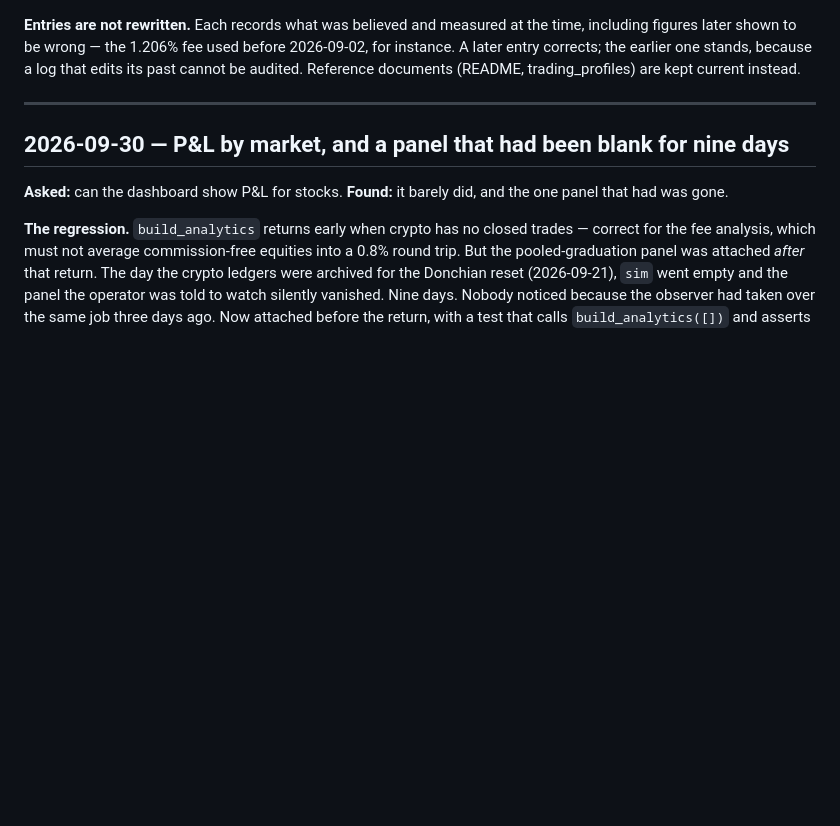
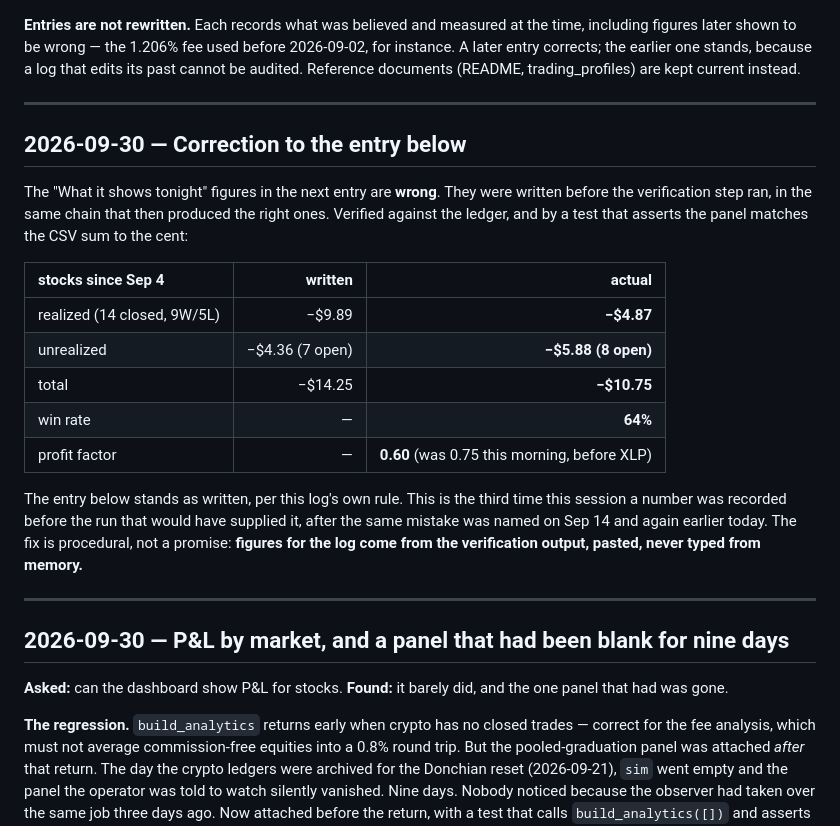
Before and after one commit to unksleer/coinbase-trading-bot, a Markdown page: DECISIONS.md, the part around the change. Drawn GitHub-style; blank space fills up the shorter version.

Commit message:
Correct the P&L figures recorded before the verification ran
The entry recorded realized -$9.89, 7 open, total -$14.25 for stocks since
Sep 4. The verification in the same chain, seconds later, produced -$4.87,
8 open, -$10.75, and a test asserts the panel matches the ledger to the cent.
The numbers were typed before the run that would have supplied them.

Per the log's own rule the original entry stands and a later entry corrects
it. Third occurrence this session of the same mistake; the procedural fix is
that log figures are pasted from verification output, never typed.

Co-Authored-By: Claude Fable 5.1 <noreply@anthropic.com>

```diff
--- a/DECISIONS.md
+++ b/DECISIONS.md
@@ -16,6 +16,29 @@ the time, including figures later shown to be wrong — the 1.206% fee used
 before 2026-09-02, for instance. A later entry corrects; the earlier one
 stands, because a log that edits its past cannot be audited. Reference
 documents (README, trading_profiles) are kept current instead.
+
+---
+
+## 2026-09-30 — Correction to the entry below
+
+The "What it shows tonight" figures in the next entry are **wrong**. They
+were written before the verification step ran, in the same chain that then
+produced the right ones. Verified against the ledger, and by a test that
+asserts the panel matches the CSV sum to the cent:
+
+| stocks since Sep 4 | written | **actual** |
+|:--|--:|--:|
+| realized (14 closed, 9W/5L) | −$9.89 | **−$4.87** |
+| unrealized | −$4.36 (7 open) | **−$5.88 (8 open)** |
+| total | −$14.25 | **−$10.75** |
+| win rate | — | **64%** |
+| profit factor | — | **0.60** (was 0.75 this morning, before XLP) |
+
+The entry below stands as written, per this log's own rule. This is the
+third time this session a number was recorded before the run that would have
+supplied it, after the same mistake was named on Sep 14 and again earlier
+today. The fix is procedural, not a promise: **figures for the log come from
+the verification output, pasted, never typed from memory.**
 
 ---
 
```
